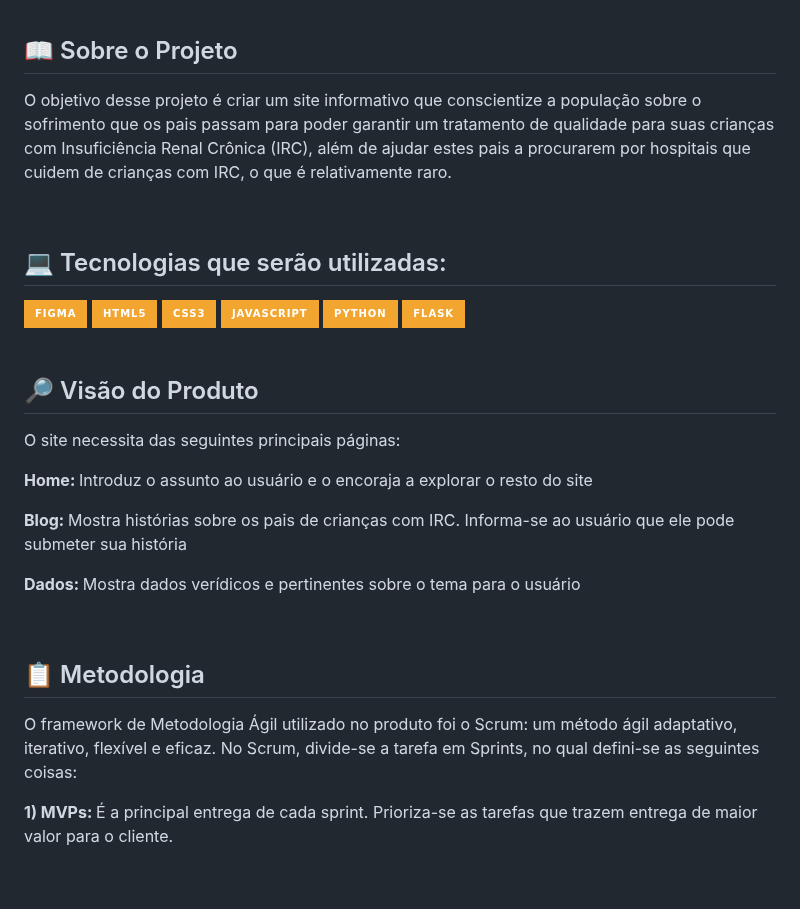
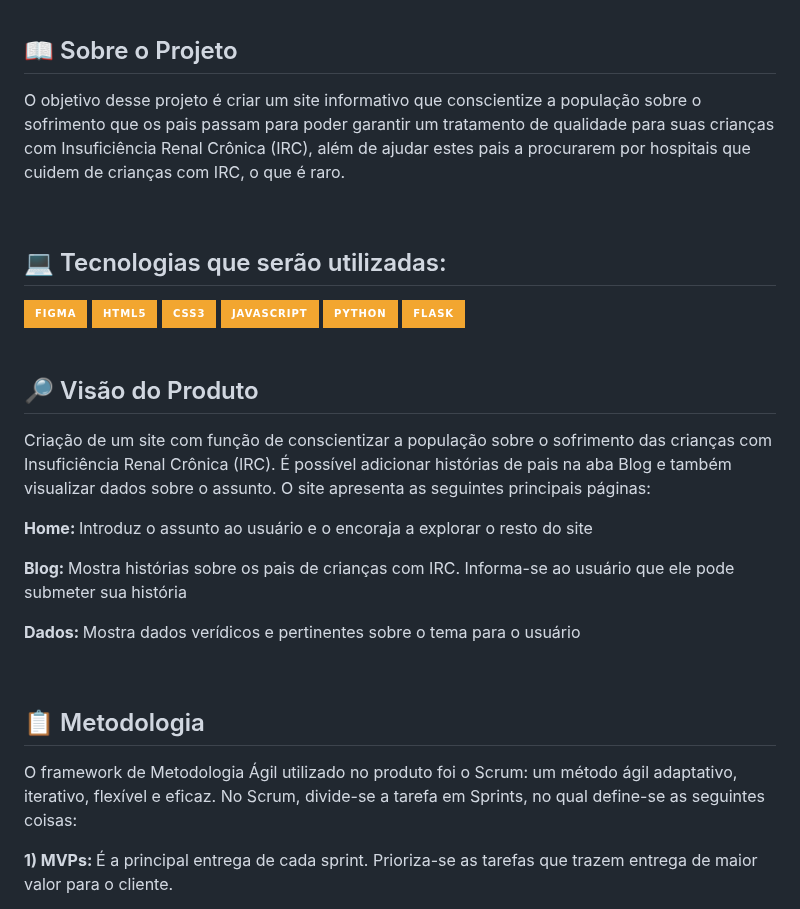
Before and after one commit to TeamHiveAPI/API-2023.2, a Markdown page: README.md, the part around the change. Drawn GitHub-style; badges without logos; blank space fills up the shorter version.

Commit message:
Reescrevi a aba "Visão do Produto" no README

```diff
--- a/README.md
+++ b/README.md
@@ -18,7 +18,7 @@
 
 ## 📖 Sobre o Projeto
 
-O objetivo desse projeto é criar um site informativo que conscientize a população sobre o sofrimento que os pais passam para poder garantir um tratamento de qualidade para suas crianças com Insuficiência Renal Crônica (IRC), além de ajudar estes pais a procurarem por hospitais que cuidem de crianças com IRC, o que é relativamente raro.
+O objetivo desse projeto é criar um site informativo que conscientize a população sobre o sofrimento que os pais passam para poder garantir um tratamento de qualidade para suas crianças com Insuficiência Renal Crônica (IRC), além de ajudar estes pais a procurarem por hospitais que cuidem de crianças com IRC, o que é raro.
 
 <br>
 
@@ -37,7 +37,7 @@ O objetivo desse projeto é criar um site informativo que conscientize a popula
 
 ## 🔎 Visão do Produto
 
-O site necessita das seguintes principais páginas:
+Criação de um site com função de conscientizar a população sobre o sofrimento das crianças com Insuficiência Renal Crônica (IRC). É possível adicionar histórias de pais na aba Blog e também visualizar dados sobre o assunto. O site apresenta as seguintes principais páginas:
 
 <strong>Home: </strong> Introduz o assunto ao usuário e o encoraja a explorar o resto do site
 
@@ -49,7 +49,7 @@ O site necessita das seguintes principais páginas:
 
 ## 📋 Metodologia
 
-O framework de Metodologia Ágil utilizado no produto foi o Scrum: um método ágil adaptativo, iterativo, flexível e eficaz. No Scrum, divide-se a tarefa em Sprints, no qual defini-se as seguintes coisas:
+O framework de Metodologia Ágil utilizado no produto foi o Scrum: um método ágil adaptativo, iterativo, flexível e eficaz. No Scrum, divide-se a tarefa em Sprints, no qual define-se as seguintes coisas:
 
 <strong>1) MVPs: </strong> É a principal entrega de cada sprint. Prioriza-se as tarefas que trazem entrega de maior valor para o cliente.
 
```
